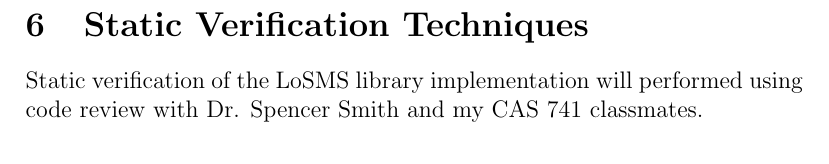
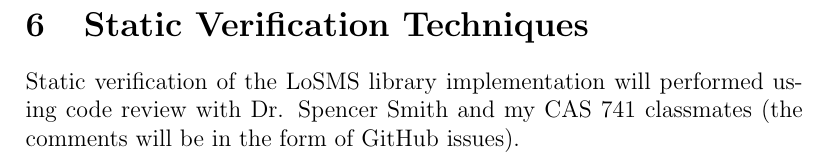
Before and after one commit to hananezlitni/HZ-CAS741-Project, a LaTeX document (docs/VnVPlan/SystVnVPlan/SystVnVPlan.tex): part of page 13 of 15 before the commit and part of page 14 of 16 after it, cut so that both start at the same text. Compiled offline with pdfLaTeX.

Commit message:
fix in formatting

```diff
--- a/docs/VnVPlan/SystVnVPlan/SystVnVPlan.tex
+++ b/docs/VnVPlan/SystVnVPlan/SystVnVPlan.tex
@@ -1,5 +1,6 @@
 \documentclass[12pt, titlepage]{article}
 
+\usepackage{placeins}
 \usepackage{booktabs}
 \usepackage{tabularx}
 \usepackage{hyperref}
@@ -468,7 +471,8 @@ requirements.
 \section{Static Verification Techniques} \label{StaticVerTechniques}
 
 Static verification of the \famname{} library implementation will performed
-using code review with Dr. Spencer Smith and my CAS 741 classmates.
+using code review with Dr. Spencer Smith and my CAS 741 classmates (the
+comments will be in the form of GitHub issues).
 
 \newpage
 
```
Also changed, not shown: docs/VnVPlan/SystVnVPlan/SystVnVPlan.pdf, docs/VnVPlan/SystVnVPlan/SystVnVPlan.tex (2 more changed lines).
